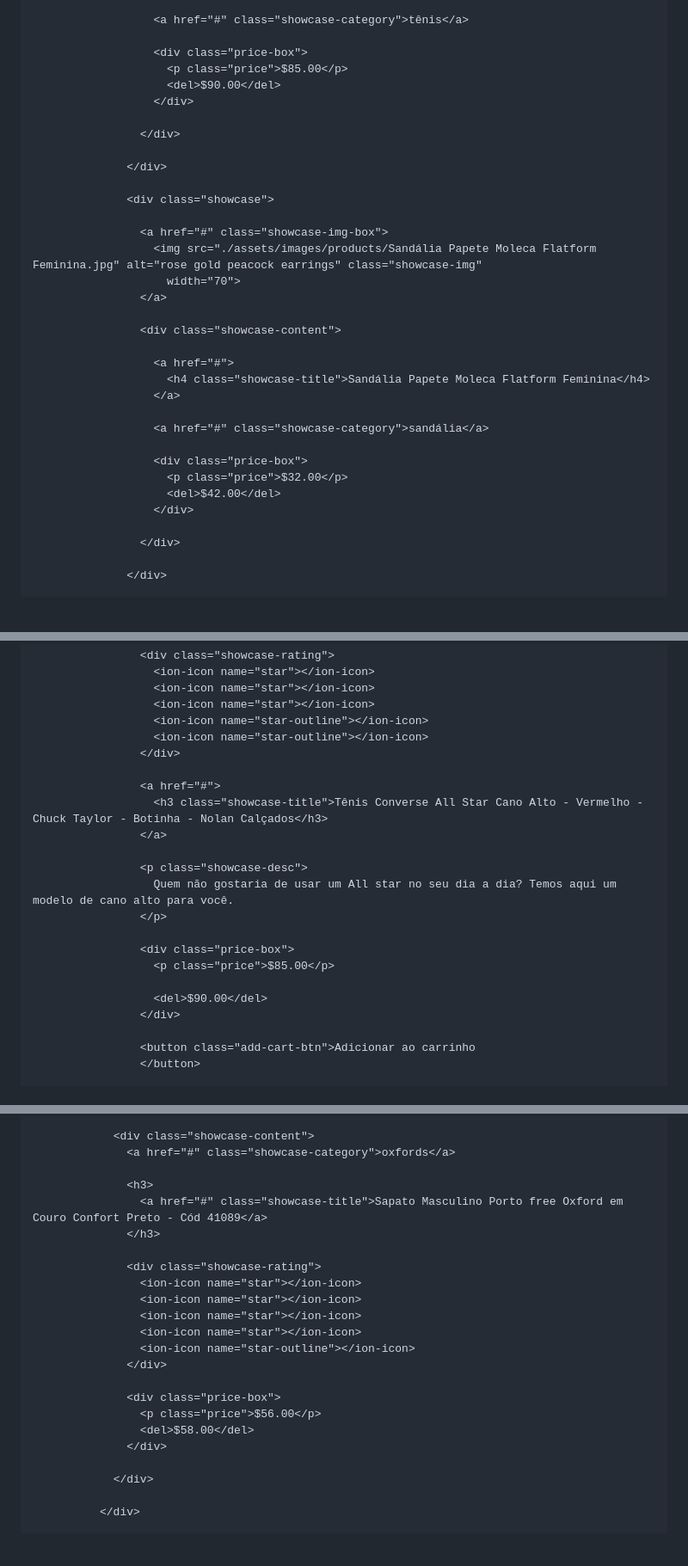
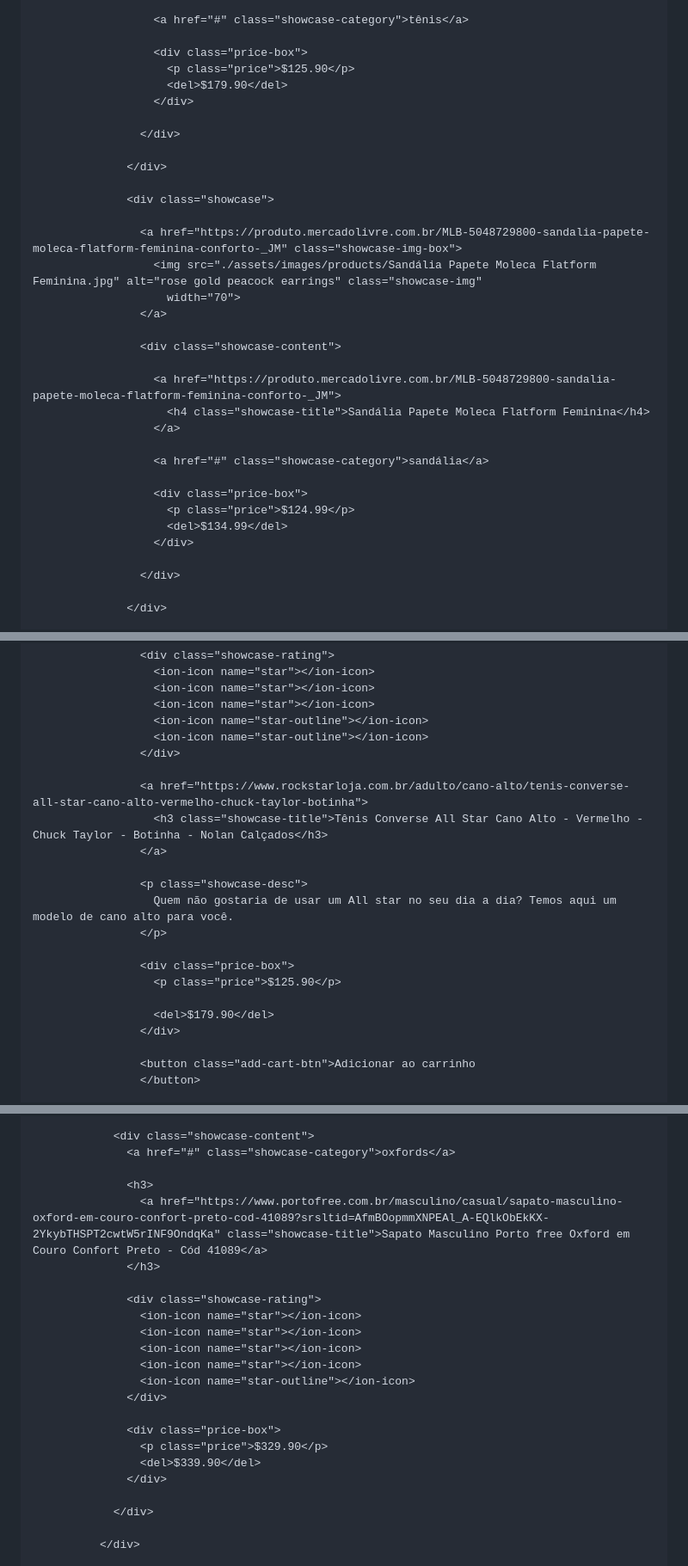
Before and after one commit to Pedro1dog/Meus-calcados, a Markdown page: README.md, 3 parts joined by grey strips. Shown at 86% size. Drawn GitHub-style; blank space fills up the shorter version.

```diff
--- a/README.md
+++ b/README.md
@@ -2132,8 +2132,8 @@
                       <a href="#" class="showcase-category">tênis</a>
 
                       <div class="price-box">
-                        <p class="price">$85.00</p>
-                        <del>$90.00</del>
+                        <p class="price">$125.90</p>
+                        <del>$179.90</del>
                       </div>
 
                     </div>
@@ -2142,22 +2142,22 @@
 
                   <div class="showcase">
 
-                    <a href="#" class="showcase-img-box">
+                    <a href="https://produto.mercadolivre.com.br/MLB-5048729800-sandalia-papete-moleca-flatform-feminina-conforto-_JM" class="showcase-img-box">
                       <img src="./assets/images/products/Sandália Papete Moleca Flatform Feminina.jpg" alt="rose gold peacock earrings" class="showcase-img"
                         width="70">
                     </a>
 
                     <div class="showcase-content">
 
-                      <a href="#">
+                      <a href="https://produto.mercadolivre.com.br/MLB-5048729800-sandalia-papete-moleca-flatform-feminina-conforto-_JM">
                         <h4 class="showcase-title">Sandália Papete Moleca Flatform Feminina</h4>
                       </a>
 
                       <a href="#" class="showcase-category">sandália</a>
 
                       <div class="price-box">
-                        <p class="price">$32.00</p>
-                        <del>$42.00</del>
+                        <p class="price">$124.99</p>
+                        <del>$134.99</del>
                       </div>
 
                     </div>
@@ -2202,7 +2202,7 @@
                       <ion-icon name="star-outline"></ion-icon>
                     </div>
 
-                    <a href="#">
+                    <a href="https://www.rockstarloja.com.br/adulto/cano-alto/tenis-converse-all-star-cano-alto-vermelho-chuck-taylor-botinha">
                       <h3 class="showcase-title">Tênis Converse All Star Cano Alto - Vermelho - Chuck Taylor - Botinha - Nolan Calçados</h3>
                     </a>
 
@@ -2211,9 +2211,9 @@
                     </p>
 
                     <div class="price-box">
-                      <p class="price">$85.00</p>
-
-                      <del>$90.00</del>
+                      <p class="price">$125.90</p>
+
+                      <del>$179.90</del>
                     </div>
 
                     <button class="add-cart-btn">Adicionar ao carrinho
@@ -2714,7 +2714,7 @@
                   <a href="#" class="showcase-category">oxfords</a>
 
                   <h3>
-                    <a href="#" class="showcase-title">Sapato Masculino Porto free Oxford em Couro Confort Preto - Cód 41089</a>
+                    <a href="https://www.portofree.com.br/masculino/casual/sapato-masculino-oxford-em-couro-confort-preto-cod-41089?srsltid=AfmBOopmmXNPEAl_A-EQlkObEkKX-2YkybTHSPT2cwtW5rINF9OndqKa" class="showcase-title">Sapato Masculino Porto free Oxford em Couro Confort Preto - Cód 41089</a>
                   </h3>
 
                   <div class="showcase-rating">
@@ -2726,8 +2726,8 @@
                   </div>
 
                   <div class="price-box">
-                    <p class="price">$56.00</p>
-                    <del>$58.00</del>
+                    <p class="price">$329.90</p>
+                    <del>$339.90</del>
                   </div>
 
                 </div>
```
Also changed, not shown: other parts of README.md (+30 -30 lines).
